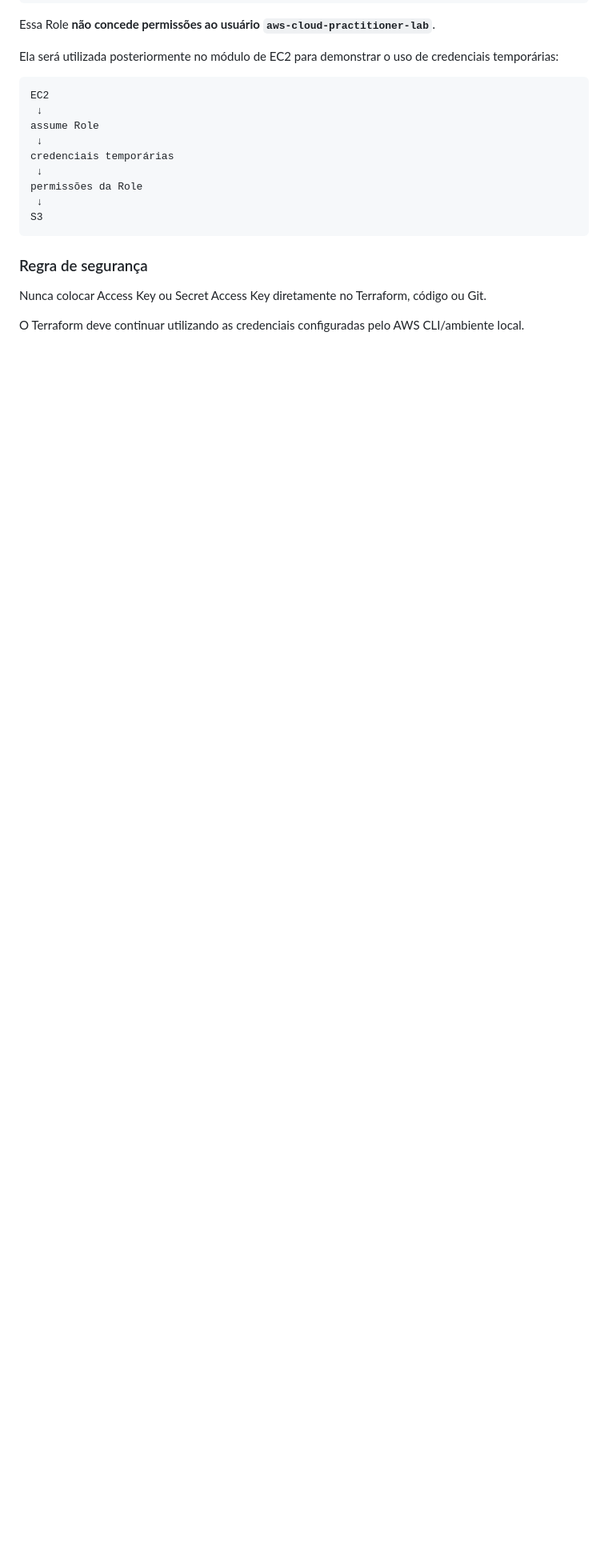
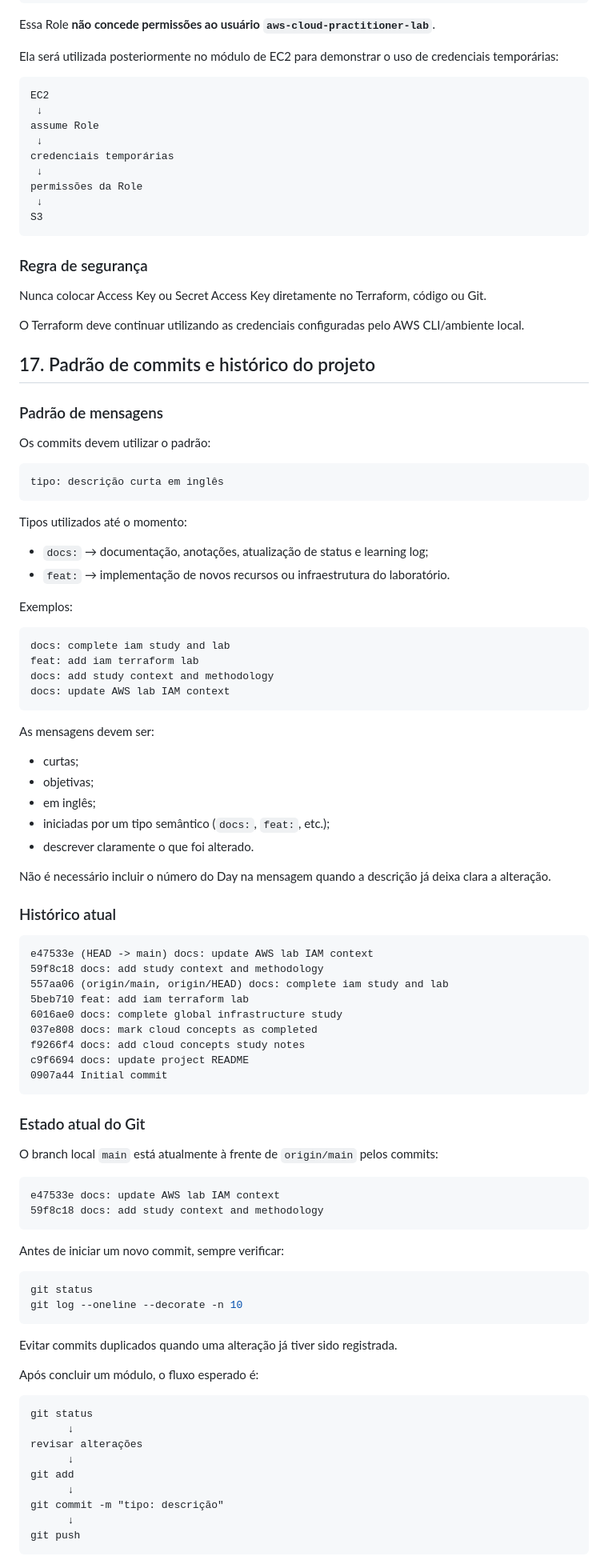
Before and after one commit to moura1001/aws-cloud-practitioner-lab, a Markdown page: docs/study-context.md, the part around the change. Shown at 80% size. Rendered like a GitHub page; blank space fills up the shorter version.

Commit message:
docs: update git commit conventions

````diff
--- a/docs/study-context.md
+++ b/docs/study-context.md
@@ -626,3 +626,83 @@ S3
 Nunca colocar Access Key ou Secret Access Key diretamente no Terraform, código ou Git.
 
 O Terraform deve continuar utilizando as credenciais configuradas pelo AWS CLI/ambiente local.
+
+## 17. Padrão de commits e histórico do projeto
+
+### Padrão de mensagens
+
+Os commits devem utilizar o padrão:
+
+```text
+tipo: descrição curta em inglês
+```
+
+Tipos utilizados até o momento:
+
+* `docs:` → documentação, anotações, atualização de status e learning log;
+* `feat:` → implementação de novos recursos ou infraestrutura do laboratório.
+
+Exemplos:
+
+```text
+docs: complete iam study and lab
+feat: add iam terraform lab
+docs: add study context and methodology
+docs: update AWS lab IAM context
+```
+
+As mensagens devem ser:
+
+* curtas;
+* objetivas;
+* em inglês;
+* iniciadas por um tipo semântico (`docs:`, `feat:`, etc.);
+* descrever claramente o que foi alterado.
+
+Não é necessário incluir o número do Day na mensagem quando a descrição já deixa clara a alteração.
+
+### Histórico atual
+
+```text
+e47533e (HEAD -> main) docs: update AWS lab IAM context
+59f8c18 docs: add study context and methodology
+557aa06 (origin/main, origin/HEAD) docs: complete iam study and lab
+5beb710 feat: add iam terraform lab
+6016ae0 docs: complete global infrastructure study
+037e808 docs: mark cloud concepts as completed
+f9266f4 docs: add cloud concepts study notes
+c9f6694 docs: update project README
+0907a44 Initial commit
+```
+
+### Estado atual do Git
+
+O branch local `main` está atualmente à frente de `origin/main` pelos commits:
+
+```text
+e47533e docs: update AWS lab IAM context
+59f8c18 docs: add study context and methodology
+```
+
+Antes de iniciar um novo commit, sempre verificar:
+
+```bash
+git status
+git log --oneline --decorate -n 10
+```
+
+Evitar commits duplicados quando uma alteração já tiver sido registrada.
+
+Após concluir um módulo, o fluxo esperado é:
+
+```text
+git status
+      ↓
+revisar alterações
+      ↓
+git add
+      ↓
+git commit -m "tipo: descrição"
+      ↓
+git push
+```
````
